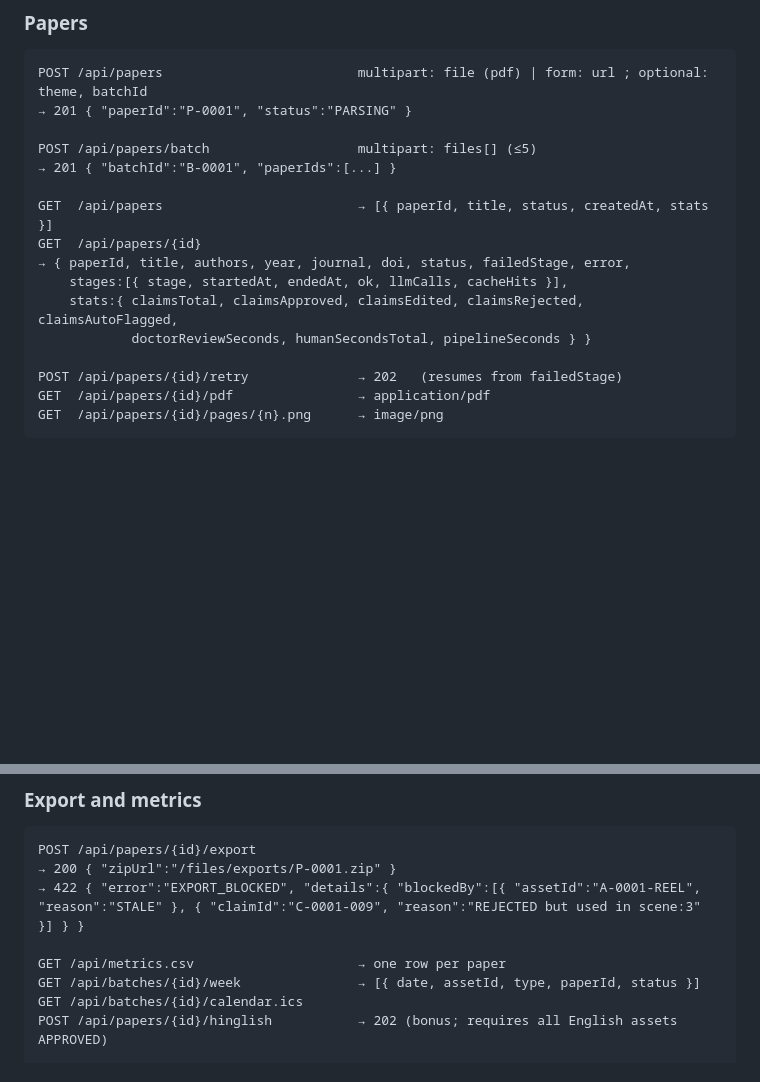
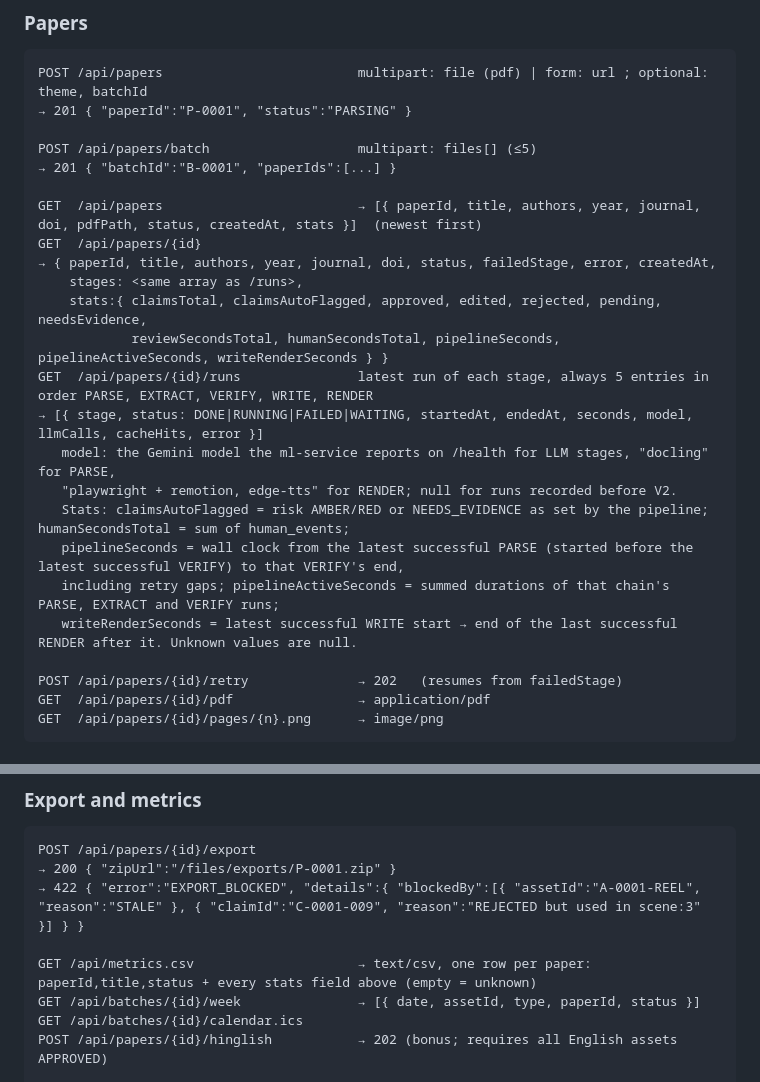
Before and after one commit to JathinYanna04/steerproof, a Markdown page: docs/API.md, 2 parts joined by grey strips. Rendered like a GitHub page; blank space fills up the shorter version.

Commit message:
fix(ws5): document /runs, stats and metrics.csv
Co-Authored-By: Claude Opus 5.5 <noreply@anthropic.com>

```diff
--- a/docs/API.md
+++ b/docs/API.md
@@ -12,12 +12,20 @@ POST /api/papers                         multipart: file (pdf) | form: url ; opt
 POST /api/papers/batch                   multipart: files[] (≤5)
 → 201 { "batchId":"B-0001", "paperIds":[...] }
 
-GET  /api/papers                         → [{ paperId, title, status, createdAt, stats }]
+GET  /api/papers                         → [{ paperId, title, authors, year, journal, doi, pdfPath, status, createdAt, stats }]  (newest first)
 GET  /api/papers/{id}
-→ { paperId, title, authors, year, journal, doi, status, failedStage, error,
-    stages:[{ stage, startedAt, endedAt, ok, llmCalls, cacheHits }],
-    stats:{ claimsTotal, claimsApproved, claimsEdited, claimsRejected, claimsAutoFlagged,
-            doctorReviewSeconds, humanSecondsTotal, pipelineSeconds } }
+→ { paperId, title, authors, year, journal, doi, status, failedStage, error, createdAt,
+    stages: <same array as /runs>,
+    stats:{ claimsTotal, claimsAutoFlagged, approved, edited, rejected, pending, needsEvidence,
+            reviewSecondsTotal, humanSecondsTotal, pipelineSeconds, pipelineActiveSeconds, writeRenderSeconds } }
+GET  /api/papers/{id}/runs               latest run of each stage, always 5 entries in order PARSE, EXTRACT, VERIFY, WRITE, RENDER
+→ [{ stage, status: DONE|RUNNING|FAILED|WAITING, startedAt, endedAt, seconds, model, llmCalls, cacheHits, error }]
+   model: the Gemini model the ml-service reports on /health for LLM stages, "docling" for PARSE,
+   "playwright + remotion, edge-tts" for RENDER; null for runs recorded before V2.
+   Stats: claimsAutoFlagged = risk AMBER/RED or NEEDS_EVIDENCE as set by the pipeline; humanSecondsTotal = sum of human_events;
+   pipelineSeconds = wall clock from the latest successful PARSE (started before the latest successful VERIFY) to that VERIFY's end,
+   including retry gaps; pipelineActiveSeconds = summed durations of that chain's PARSE, EXTRACT and VERIFY runs;
+   writeRenderSeconds = latest successful WRITE start → end of the last successful RENDER after it. Unknown values are null.
 
 POST /api/papers/{id}/retry              → 202   (resumes from failedStage)
 GET  /api/papers/{id}/pdf                → application/pdf
@@ -83,7 +91,7 @@ POST /api/papers/{id}/export
 → 200 { "zipUrl":"/files/exports/P-0001.zip" }
 → 422 { "error":"EXPORT_BLOCKED", "details":{ "blockedBy":[{ "assetId":"A-0001-REEL", "reason":"STALE" }, { "claimId":"C-0001-009", "reason":"REJECTED but used in scene:3" }] } }
 
-GET /api/metrics.csv                     → one row per paper
+GET /api/metrics.csv                     → text/csv, one row per paper: paperId,title,status + every stats field above (empty = unknown)
 GET /api/batches/{id}/week               → [{ date, assetId, type, paperId, status }]
 GET /api/batches/{id}/calendar.ics
 POST /api/papers/{id}/hinglish           → 202 (bonus; requires all English assets APPROVED)
```
